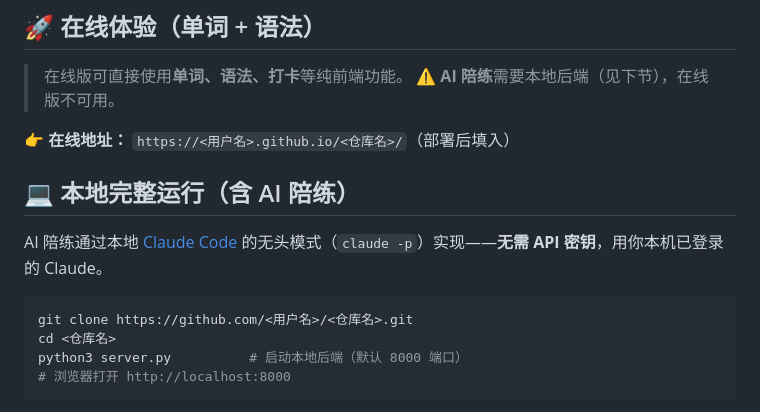
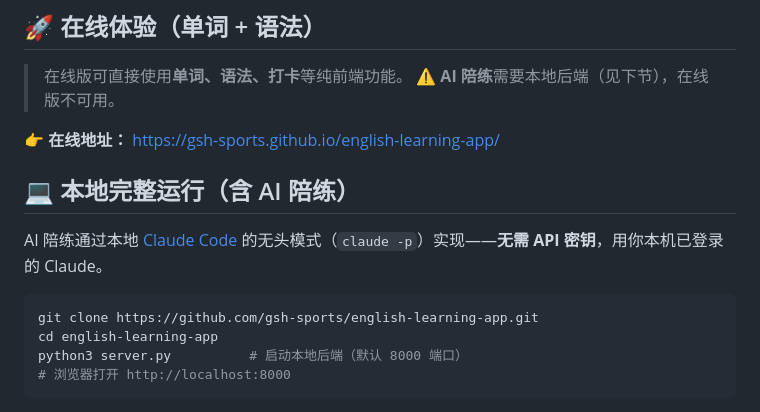
Before and after one commit to gsh-sports/english-learning-app, a Markdown page: README.md, the part around the change. Rendered like a GitHub page.

Commit message:
docs: 填入在线演示与克隆链接
Co-Authored-By: Claude Opus 4.8 (1M context) <noreply@anthropic.com>

````diff
--- a/README.md
+++ b/README.md
@@ -22,15 +22,15 @@
 > 在线版可直接使用**单词、语法、打卡**等纯前端功能。
 > ⚠️ **AI 陪练**需要本地后端（见下节），在线版不可用。
 
-👉 **在线地址：** `https://<用户名>.github.io/<仓库名>/`（部署后填入）
+👉 **在线地址：** https://gsh-sports.github.io/english-learning-app/
 
 ## 💻 本地完整运行（含 AI 陪练）
 
 AI 陪练通过本地 [Claude Code](https://claude.com/claude-code) 的无头模式（`claude -p`）实现——**无需 API 密钥**，用你本机已登录的 Claude。
 
 ```bash
-git clone https://github.com/<用户名>/<仓库名>.git
-cd <仓库名>
+git clone https://github.com/gsh-sports/english-learning-app.git
+cd english-learning-app
 python3 server.py          # 启动本地后端（默认 8000 端口）
 # 浏览器打开 http://localhost:8000
 ```
````
